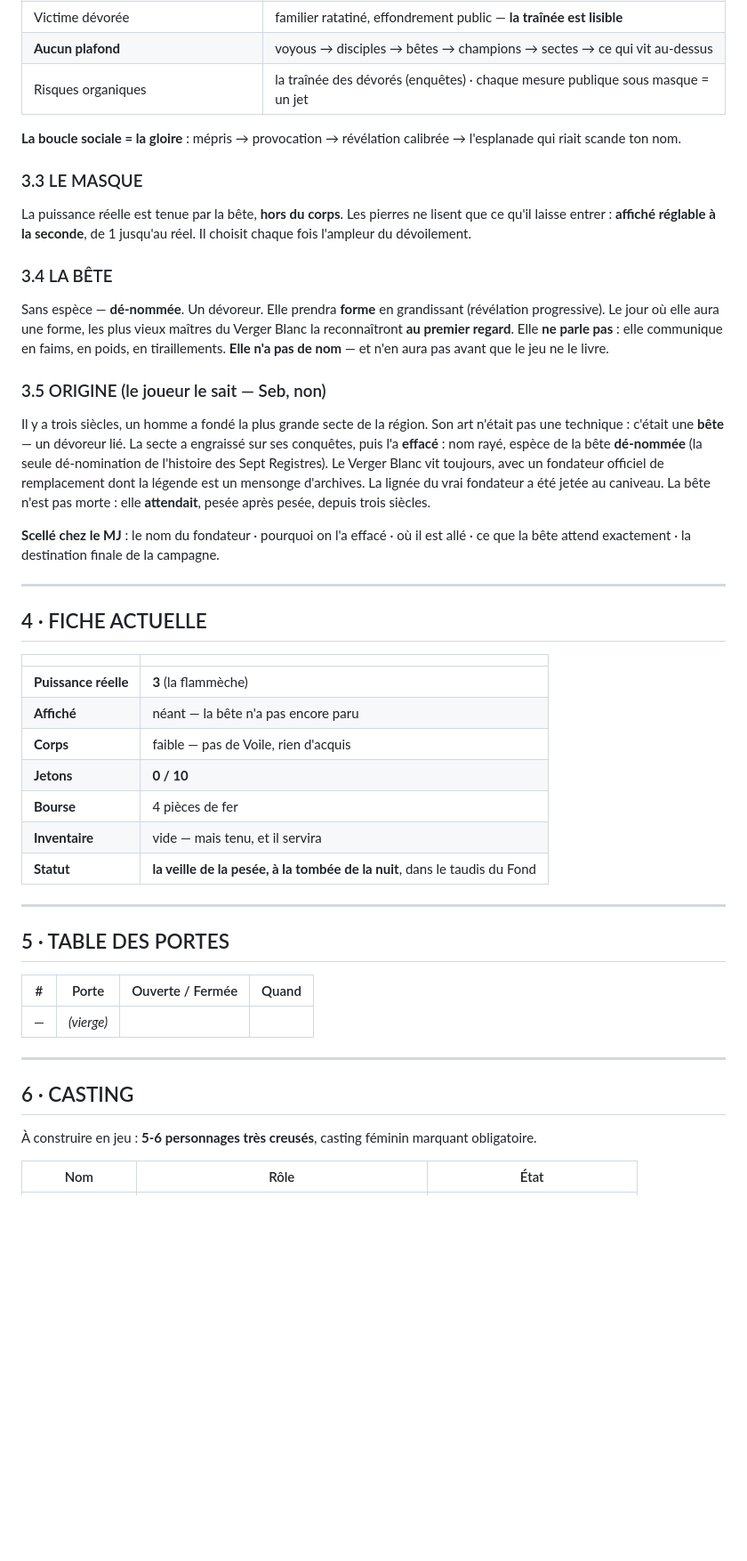
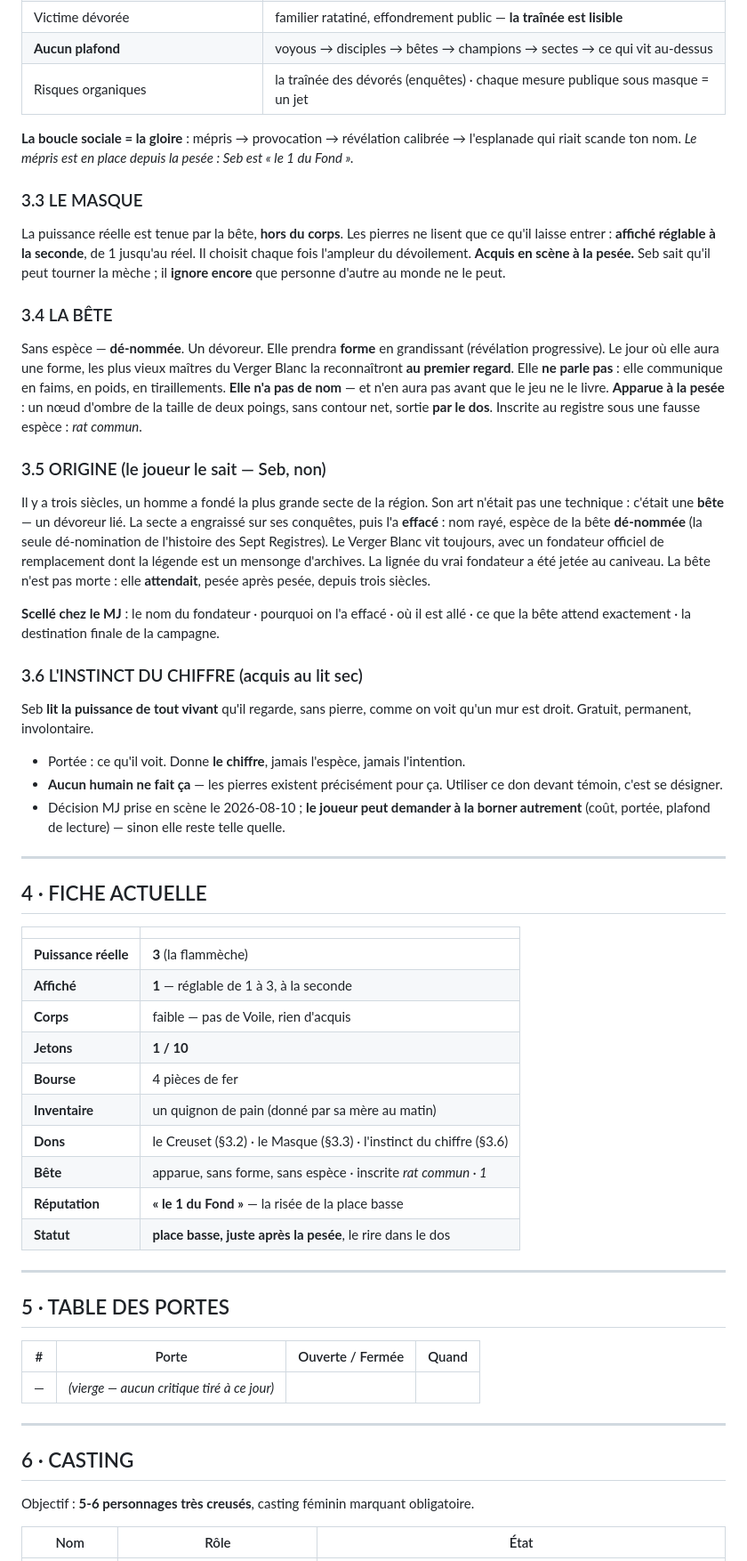
Before and after one commit to sebastienbrodapro-hash/Game1, a Markdown page: codexcreuset.md, the part around one of its changes. Shown at 89% size. GitHub-like rendering; blank space fills up the shorter version.

Commit message:
codex v6 — scènes 1-3 jouées, pesée tirée (36-65), reprise place basse avec bloc de choix en attente

```diff
--- a/codexcreuset.md
+++ b/codexcreuset.md
@@ -198,20 +213,30 @@ Avant, on **jurait**, et des dieux-créanciers vivaient de la parole donnée. Pu
 | Risques organiques | la traînée des dévorés (enquêtes) · chaque mesure publique sous masque = un jet |
 
 **La boucle sociale = la gloire** : mépris → provocation → révélation calibrée → l'esplanade qui riait scande ton nom.
+*Le mépris est en place depuis la pesée : Seb est « le 1 du Fond ».*
 
 ### 3.3 LE MASQUE
 
 La puissance réelle est tenue par la bête, **hors du corps**. Les pierres ne lisent que ce qu'il laisse entrer : **affiché réglable à la seconde**, de 1 jusqu'au réel. Il choisit chaque fois l'ampleur du dévoilement.
+**Acquis en scène à la pesée.** Seb sait qu'il peut tourner la mèche ; il **ignore encore** que personne d'autre au monde ne le peut.
 
 ### 3.4 LA BÊTE
 
 Sans espèce — **dé-nommée**. Un dévoreur. Elle prendra **forme** en grandissant (révélation progressive). Le jour où elle aura une forme, les plus vieux maîtres du Verger Blanc la reconnaîtront **au premier regard**. Elle **ne parle pas** : elle communique en faims, en poids, en tiraillements. **Elle n'a pas de nom** — et n'en aura pas avant que le jeu ne le livre.
+**Apparue à la pesée** : un nœud d'ombre de la taille de deux poings, sans contour net, sortie **par le dos**. Inscrite au registre sous une fausse espèce : *rat commun*.
 
 ### 3.5 ORIGINE (le joueur le sait — Seb, non)
 
 Il y a trois siècles, un homme a fondé la plus grande secte de la région. Son art n'était pas une technique : c'était une **bête** — un dévoreur lié. La secte a engraissé sur ses conquêtes, puis l'a **effacé** : nom rayé, espèce de la bête **dé-nommée** (la seule dé-nomination de l'histoire des Sept Registres). Le Verger Blanc vit toujours, avec un fondateur officiel de remplacement dont la légende est un mensonge d'archives. La lignée du vrai fondateur a été jetée au caniveau. La bête n'est pas morte : elle **attendait**, pesée après pesée, depuis trois siècles.
 
 **Scellé chez le MJ** : le nom du fondateur · pourquoi on l'a effacé · où il est allé · ce que la bête attend exactement · la destination finale de la campagne.
+
+### 3.6 L'INSTINCT DU CHIFFRE (acquis au lit sec)
+
+Seb **lit la puissance de tout vivant** qu'il regarde, sans pierre, comme on voit qu'un mur est droit. Gratuit, permanent, involontaire.
+- Portée : ce qu'il voit. Donne **le chiffre**, jamais l'espèce, jamais l'intention.
+- **Aucun humain ne fait ça** — les pierres existent précisément pour ça. Utiliser ce don devant témoin, c'est se désigner.
+- Décision MJ prise en scène le 2026-08-10 ; **le joueur peut demander à la borner autrement** (coût, portée, plafond de lecture) — sinon elle reste telle quelle.
 
 ---
 
@@ -220,12 +245,15 @@ Il y a trois siècles, un homme a fondé la plus grande secte de la région. Son
 | | |
 |---|---|
 | **Puissance réelle** | **3** (la flammèche) |
-| **Affiché** | néant — la bête n'a pas encore paru |
+| **Affiché** | **1** — réglable de 1 à 3, à la seconde |
 | **Corps** | faible — pas de Voile, rien d'acquis |
-| **Jetons** | **0 / 10** |
+| **Jetons** | **1 / 10** |
 | **Bourse** | 4 pièces de fer |
-| **Inventaire** | vide — mais tenu, et il servira |
-| **Statut** | **la veille de la pesée, à la tombée de la nuit**, dans le taudis du Fond |
+| **Inventaire** | un quignon de pain (donné par sa mère au matin) |
+| **Dons** | le Creuset (§3.2) · le Masque (§3.3) · l'instinct du chiffre (§3.6) |
+| **Bête** | apparue, sans forme, sans espèce · inscrite *rat commun · 1* |
+| **Réputation** | **« le 1 du Fond »** — la risée de la place basse |
+| **Statut** | **place basse, juste après la pesée**, le rire dans le dos |
 
 ---
 
@@ -233,13 +261,13 @@ Il y a trois siècles, un homme a fondé la plus grande secte de la région. Son
 
 | # | Porte | Ouverte / Fermée | Quand |
 |---|---|---|---|
-| — | *(vierge)* | | |
+| — | *(vierge — aucun critique tiré à ce jour)* | | |
 
 ---
 
 ## 6 · CASTING
 
-À construire en jeu : **5-6 personnages très creusés**, casting féminin marquant obligatoire.
+Objectif : **5-6 personnages très creusés**, casting féminin marquant obligatoire.
 
 | Nom | Rôle | État |
 |---|---|---|
```
Also changed, not shown: other parts of codexcreuset.md (+36 -14 lines).
